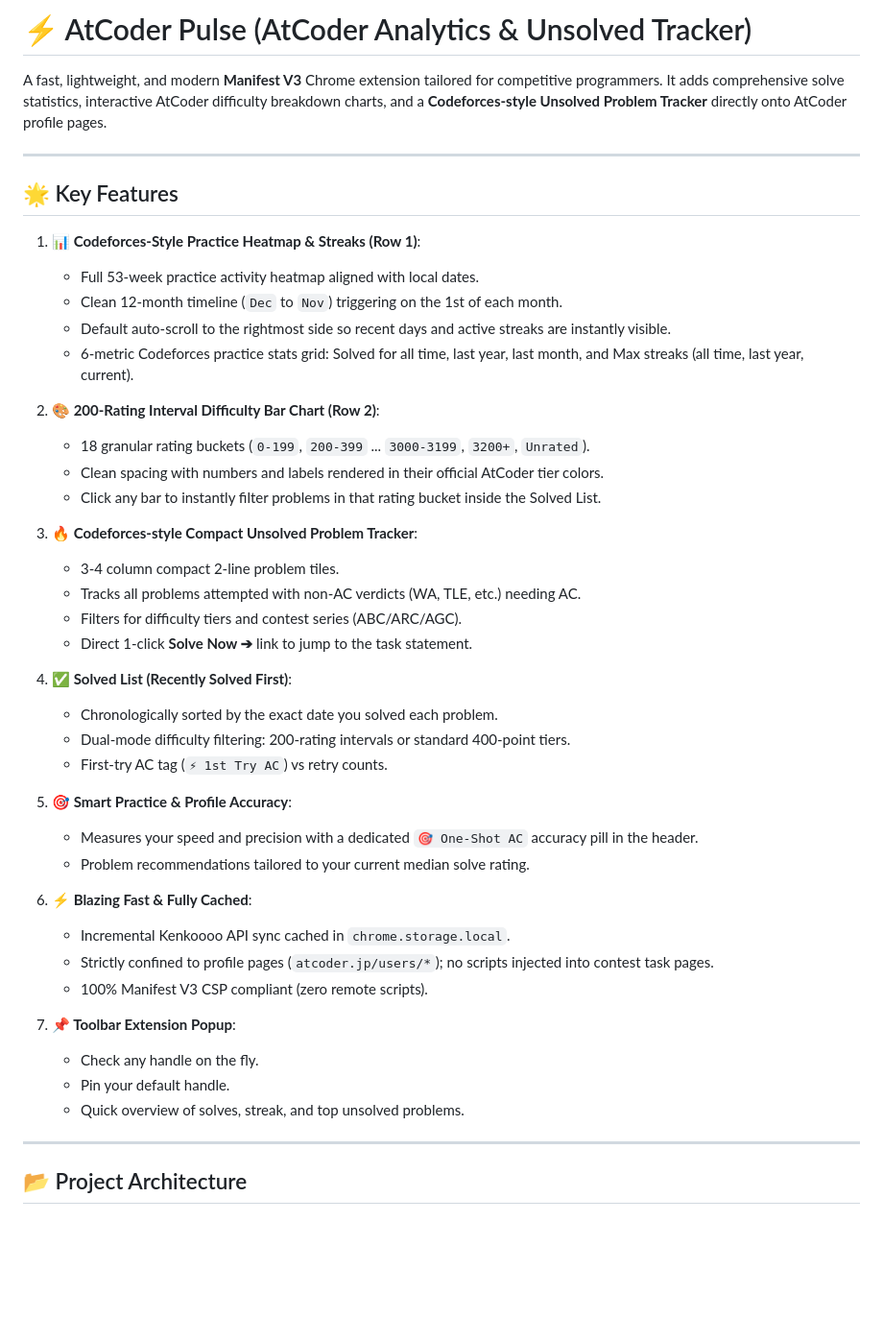
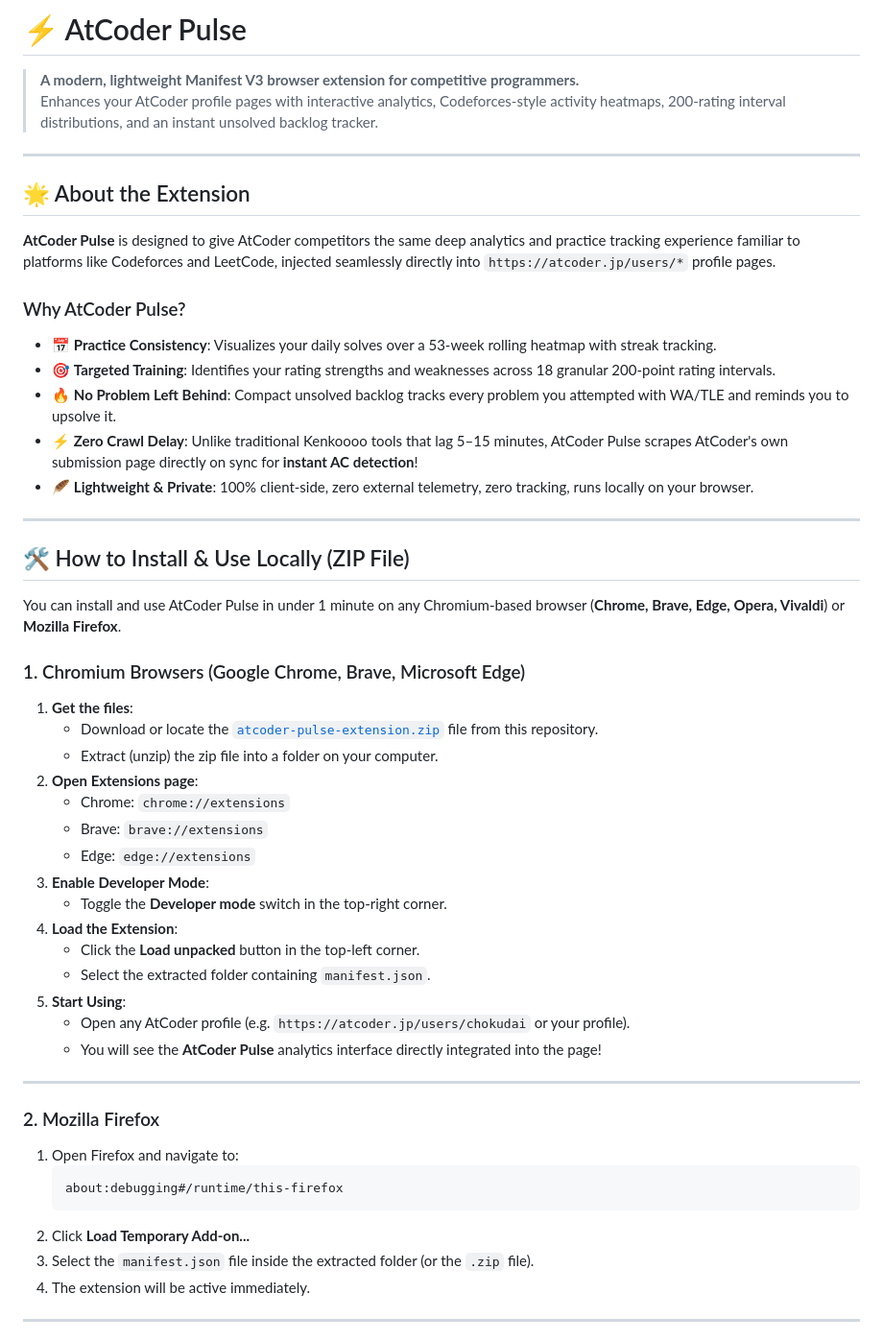
Before and after one commit to Md-DinIslam/atcoder-extension, a Markdown page: README.md, the part around one of its changes. Shown at 96% size. Rendered like a GitHub page; blank space fills up the shorter version.

Commit message:
docs: update README with local installation guide and feature screenshots

````diff
--- a/README.md
+++ b/README.md
@@ -1,47 +1,56 @@
-# ⚡ AtCoder Pulse (AtCoder Analytics & Unsolved Tracker)
+# ⚡ AtCoder Pulse
 
-A fast, lightweight, and modern **Manifest V3** Chrome extension tailored for competitive programmers. It adds comprehensive solve statistics, interactive AtCoder difficulty breakdown charts, and a **Codeforces-style Unsolved Problem Tracker** directly onto AtCoder profile pages.
+> **A modern, lightweight Manifest V3 browser extension for competitive programmers.**
+> Enhances your AtCoder profile pages with interactive analytics, Codeforces-style activity heatmaps, 200-rating interval distributions, and an instant unsolved backlog tracker.
 
 ---
 
-## 🌟 Key Features
+## 🌟 About the Extension
 
-1. **📊 Codeforces-Style Practice Heatmap & Streaks (Row 1)**:
-   - Full 53-week practice activity heatmap aligned with local dates.
-   - Clean 12-month timeline (`Dec` to `Nov`) triggering on the 1st of each month.
-   - Default auto-scroll to the rightmost side so recent days and active streaks are instantly visible.
-   - 6-metric Codeforces practice stats grid: Solved for all time, last year, last month, and Max streaks (all time, last year, current).
+**AtCoder Pulse** is designed to give AtCoder competitors the same deep analytics and practice tracking experience familiar to platforms like Codeforces and LeetCode, injected seamlessly directly into `https://atcoder.jp/users/*` profile pages.
 
-2. **🎨 200-Rating Interval Difficulty Bar Chart (Row 2)**:
-   - 18 granular rating buckets (`0-199`, `200-399` ... `3000-3199`, `3200+`, `Unrated`).
-   - Clean spacing with numbers and labels rendered in their official AtCoder tier colors.
-   - Click any bar to instantly filter problems in that rating bucket inside the Solved List.
-
-3. **🔥 Codeforces-style Compact Unsolved Problem Tracker**:
-   - 3-4 column compact 2-line problem tiles.
-   - Tracks all problems attempted with non-AC verdicts (WA, TLE, etc.) needing AC.
-   - Filters for difficulty tiers and contest series (ABC/ARC/AGC).
-   - Direct 1-click **Solve Now ➔** link to jump to the task statement.
-
-4. **✅ Solved List (Recently Solved First)**:
-   - Chronologically sorted by the exact date you solved each problem.
-   - Dual-mode difficulty filtering: 200-rating intervals or standard 400-point tiers.
-   - First-try AC tag (`⚡ 1st Try AC`) vs retry counts.
-
-5. **🎯 Smart Practice & Profile Accuracy**:
-   - Measures your speed and precision with a dedicated `🎯 One-Shot AC` accuracy pill in the header.
-   - Problem recommendations tailored to your current median solve rating.
-
-6. **⚡ Blazing Fast & Fully Cached**:
-   - Incremental Kenkoooo API sync cached in `chrome.storage.local`.
-   - Strictly confined to profile pages (`atcoder.jp/users/*`); no scripts injected into contest task pages.
-   - 100% Manifest V3 CSP compliant (zero remote scripts).
-
-6. **📌 Toolbar Extension Popup**:
-   - Check any handle on the fly.
-   - Pin your default handle.
-   - Quick overview of solves, streak, and top unsolved problems.
+### Why AtCoder Pulse?
+- 📅 **Practice Consistency**: Visualizes your daily solves over a 53-week rolling heatmap with streak tracking.
+- 🎯 **Targeted Training**: Identifies your rating strengths and weaknesses across 18 granular 200-point rating intervals.
+- 🔥 **No Problem Left Behind**: Compact unsolved backlog tracks every problem you attempted with WA/TLE and reminds you to upsolve it.
+- ⚡ **Zero Crawl Delay**: Unlike traditional Kenkoooo tools that lag 5–15 minutes, AtCoder Pulse scrapes AtCoder's own submission page directly on sync for **instant AC detection**!
+- 🪶 **Lightweight & Private**: 100% client-side, zero external telemetry, zero tracking, runs locally on your browser.
 
 ---
 
-## 📂 Project Architecture
+## 🛠️ How to Install & Use Locally (ZIP File)
+
+You can install and use AtCoder Pulse in under 1 minute on any Chromium-based browser (**Chrome, Brave, Edge, Opera, Vivaldi**) or **Mozilla Firefox**.
+
+### 1. Chromium Browsers (Google Chrome, Brave, Microsoft Edge)
+
+1. **Get the files**:
+   - Download or locate the [`atcoder-pulse-extension.zip`](atcoder-pulse-extension.zip) file from this repository.
+   - Extract (unzip) the zip file into a folder on your computer.
+2. **Open Extensions page**:
+   - Chrome: `chrome://extensions`
+   - Brave: `brave://extensions`
+   - Edge: `edge://extensions`
+3. **Enable Developer Mode**:
+   - Toggle the **Developer mode** switch in the top-right corner.
+4. **Load the Extension**:
+   - Click the **Load unpacked** button in the top-left corner.
+   - Select the extracted folder containing `manifest.json`.
+5. **Start Using**:
+   - Open any AtCoder profile (e.g. `https://atcoder.jp/users/chokudai` or your profile).
+   - You will see the **AtCoder Pulse** analytics interface directly integrated into the page!
+
+---
+
+### 2. Mozilla Firefox
+
+1. Open Firefox and navigate to:
+   ```
+   about:debugging#/runtime/this-firefox
+   ```
+2. Click **Load Temporary Add-on...**
+3. Select the `manifest.json` file inside the extracted folder (or the `.zip` file).
+4. The extension will be active immediately.
+
+---
+
````
Also changed, not shown: other parts of README.md (+98 -86 lines), screenshots/activity-heatmap.png (added), screenshots/difficulty-distribution.png (added), screenshots/search-filter-sorting.png (added), screenshots/solved-unsolved-list.png (added).
